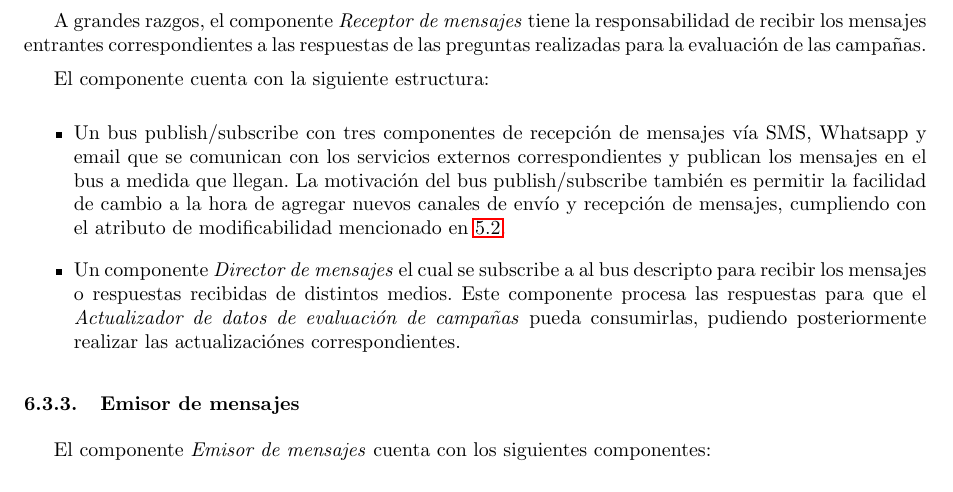
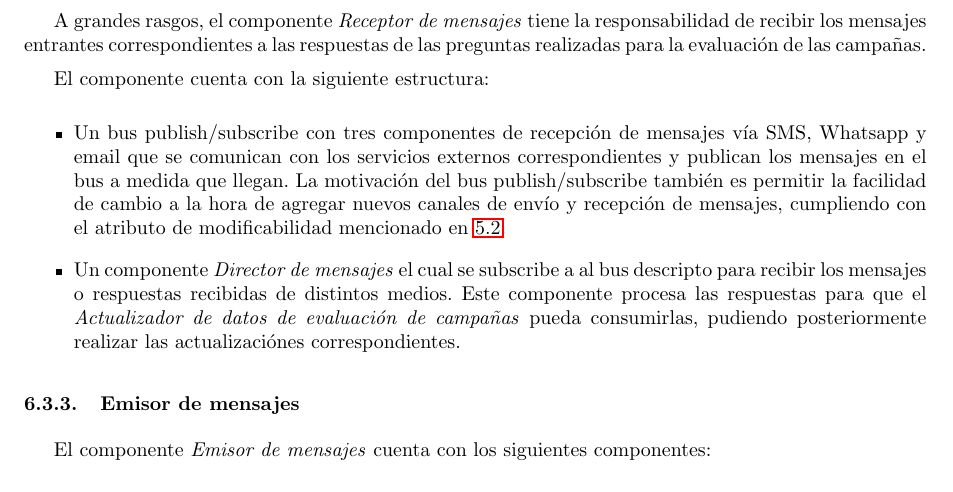
Before and after one commit to LeandroLovisolo/ISW2-TP2, a LaTeX document (tex/informe.tex): part of page 22 of 26, cut so that both start at the same text. Compiled offline with pdfLaTeX.

Commit message:
Ortografía

```diff
--- a/tex/informe.tex
+++ b/tex/informe.tex
@@ -653,7 +653,7 @@ En lo que sigue, explicamos la arquitectura realizada.
 
 \subsubsection{Receptor de mensajes}
 
-A grandes razgos, el componente \textit{Receptor de mensajes} tiene la responsabilidad de recibir los mensajes entrantes correspondientes a las respuestas de las preguntas realizadas para la evaluación de las campañas.
+A grandes rasgos, el componente \textit{Receptor de mensajes} tiene la responsabilidad de recibir los mensajes entrantes correspondientes a las respuestas de las preguntas realizadas para la evaluación de las campañas.
 
 El componente cuenta con la siguiente estructura:
 
```
